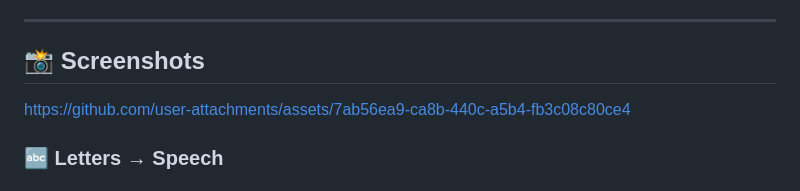
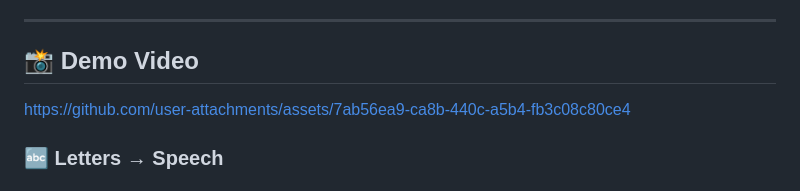
Before and after one commit to dikshith-shetty-3621/HackTitan, a Markdown page: README.md, the part around the change. Rendered like a GitHub page.

Commit message:
Rename 'Screenshots' section to 'Demo Video'

```diff
--- a/README.md
+++ b/README.md
@@ -92,7 +92,7 @@ Instead of detecting every frame, OmniSign uses a **rolling prediction window**,
 
 ---
 
-## 📸 Screenshots
+## 📸 Demo Video
 
 
 
```
